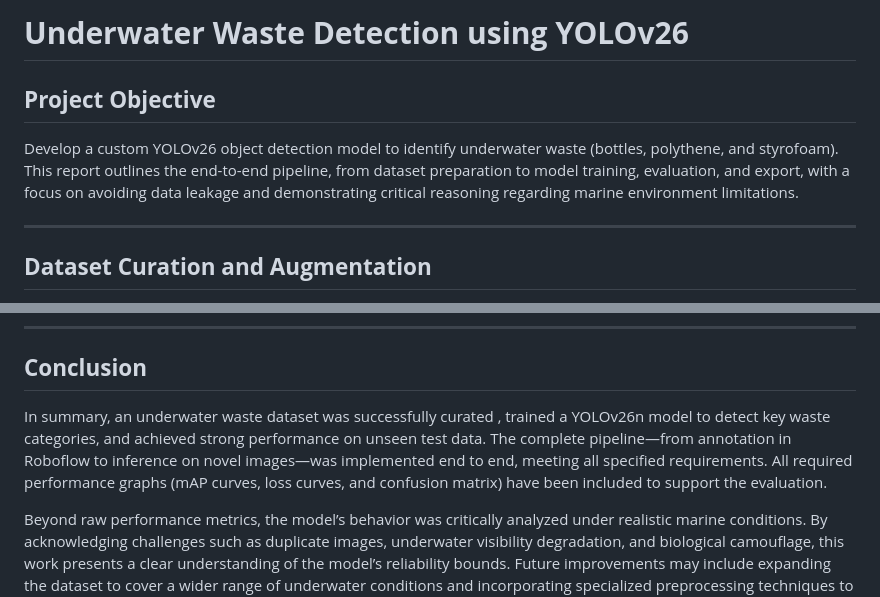
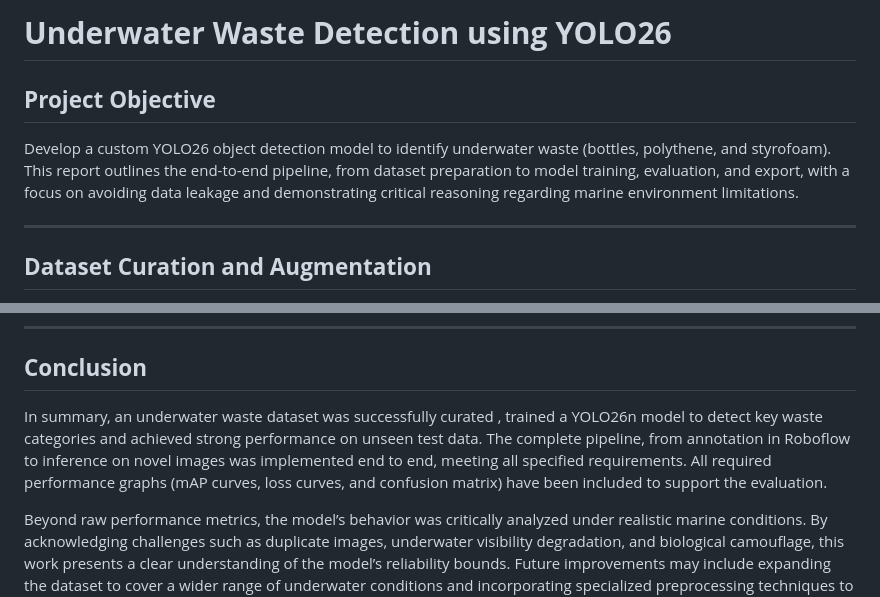
Before and after one commit to nafizreza/project-aqua-final, a Markdown page: report.md, 2 parts joined by grey strips. GitHub-like rendering.

```diff
--- a/report.md
+++ b/report.md
@@ -1,8 +1,8 @@
-# **Underwater Waste Detection using YOLOv26**
+# **Underwater Waste Detection using YOLO26**
 
 ## **Project Objective**
 
-Develop a custom YOLOv26 object detection model to identify underwater waste (bottles, polythene, and styrofoam). This report outlines the end-to-end pipeline, from dataset preparation to model training, evaluation, and export, with a focus on avoiding data leakage and demonstrating critical reasoning regarding marine environment limitations.
+Develop a custom YOLO26 object detection model to identify underwater waste (bottles, polythene, and styrofoam). This report outlines the end-to-end pipeline, from dataset preparation to model training, evaluation, and export, with a focus on avoiding data leakage and demonstrating critical reasoning regarding marine environment limitations.
 
 ---
 
@@ -107,6 +107,6 @@ The depth of critical reasoning applied here ensures that the system’s limitat
 
 ## **Conclusion**
 
-In summary, an underwater waste dataset was successfully curated , trained a YOLOv26n model to detect key waste categories, and achieved strong performance on unseen test data. The complete pipeline—from annotation in Roboflow to inference on novel images—was implemented end to end, meeting all specified requirements. All required performance graphs (mAP curves, loss curves, and confusion matrix) have been included to support the evaluation.
+In summary, an underwater waste dataset was successfully curated , trained a YOLO26n model to detect key waste categories and achieved strong performance on unseen test data. The complete pipeline, from annotation in Roboflow to inference on novel images was implemented end to end, meeting all specified requirements. All required performance graphs (mAP curves, loss curves, and confusion matrix) have been included to support the evaluation.
 
 Beyond raw performance metrics, the model’s behavior was critically analyzed under realistic marine conditions. By acknowledging challenges such as duplicate images, underwater visibility degradation, and biological camouflage, this work presents a clear understanding of the model’s reliability bounds. Future improvements may include expanding the dataset to cover a wider range of underwater conditions and incorporating specialized preprocessing techniques to mitigate turbidity and visual distortion.
```
Also changed, not shown: other parts of report.md (+1 -1 lines).
